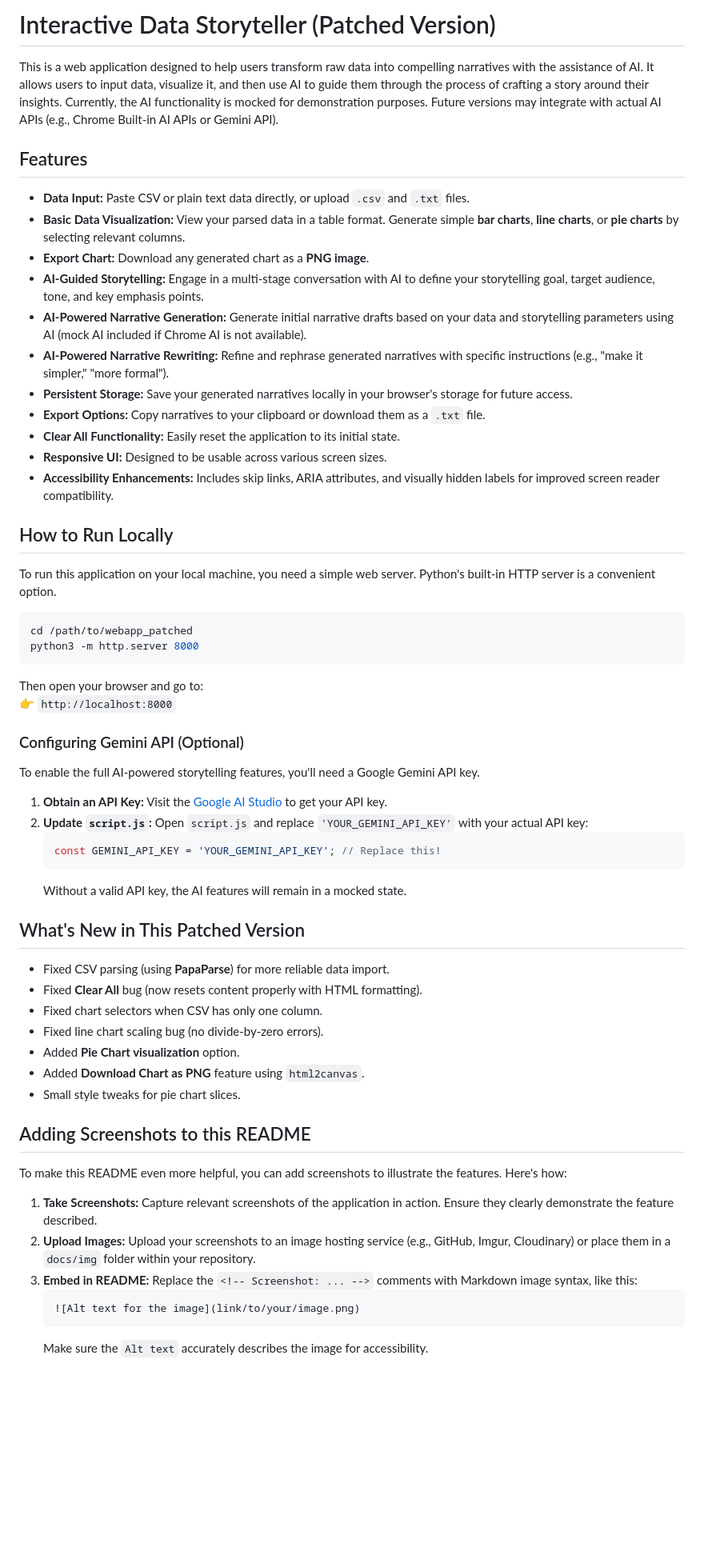
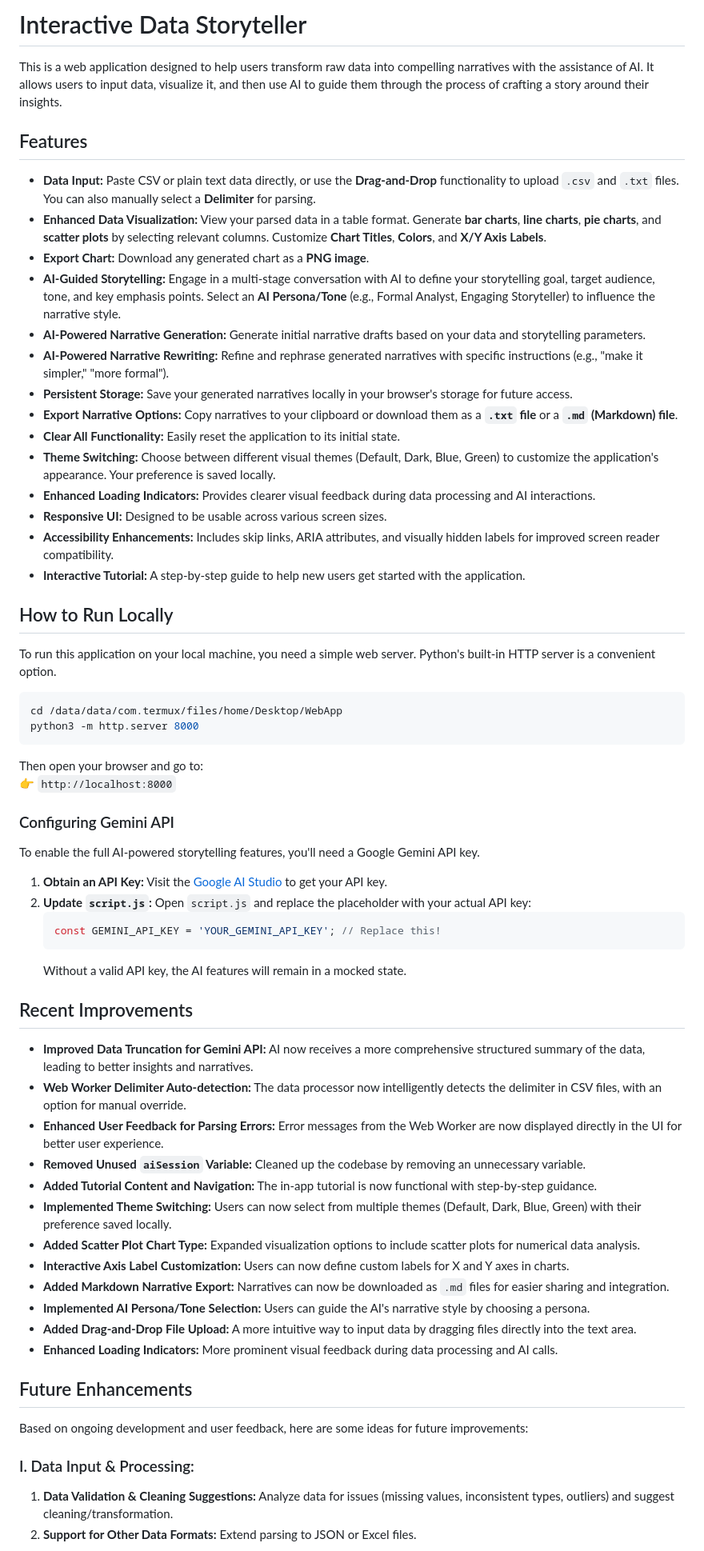
Before and after one commit to genge-trw/Interactive-Data-Storyteller, a Markdown page: README.md, the part around one of its changes. Shown at 80% size. Drawn GitHub-style; blank space fills up the shorter version.

````diff
--- a/README.md
+++ b/README.md
@@ -1,69 +1,67 @@
-# Interactive Data Storyteller (Patched Version)
+# Interactive Data Storyteller
 
-This is a web application designed to help users transform raw data into compelling narratives with the assistance of AI. It allows users to input data, visualize it, and then use AI to guide them through the process of crafting a story around their insights. Currently, the AI functionality is mocked for demonstration purposes. Future versions may integrate with actual AI APIs (e.g., Chrome Built-in AI APIs or Gemini API).
+This is a web application designed to help users transform raw data into compelling narratives with the assistance of AI. It allows users to input data, visualize it, and then use AI to guide them through the process of crafting a story around their insights.
 
 ## Features
 
-*   **Data Input:** Paste CSV or plain text data directly, or upload `.csv` and `.txt` files.
-    <!-- Screenshot: Show the 'Input Your Data' section with sample data in the textarea or a file selected. -->
-*   **Basic Data Visualization:** View your parsed data in a table format. Generate simple **bar charts**, **line charts**, or **pie charts** by selecting relevant columns.
-    <!-- Screenshot: Show the 'Data Preview' table and a generated chart (e.g., a bar chart). -->
+*   **Data Input:** Paste CSV or plain text data directly, or use the **Drag-and-Drop** functionality to upload `.csv` and `.txt` files. You can also manually select a **Delimiter** for parsing.
+*   **Enhanced Data Visualization:** View your parsed data in a table format. Generate **bar charts**, **line charts**, **pie charts**, and **scatter plots** by selecting relevant columns. Customize **Chart Titles**, **Colors**, and **X/Y Axis Labels**.
 *   **Export Chart:** Download any generated chart as a **PNG image**.
-    <!-- Screenshot: Show the 'Download Chart' button and perhaps a small visual of a downloaded chart. -->
-*   **AI-Guided Storytelling:** Engage in a multi-stage conversation with AI to define your storytelling goal, target audience, tone, and key emphasis points.
-    <!-- Screenshot: Show the 'AI Prompts' section with an ongoing conversation. -->
-*   **AI-Powered Narrative Generation:** Generate initial narrative drafts based on your data and storytelling parameters using AI (mock AI included if Chrome AI is not available).
-    <!-- Screenshot: Show the 'Generated Narrative' section with a generated narrative. -->
+*   **AI-Guided Storytelling:** Engage in a multi-stage conversation with AI to define your storytelling goal, target audience, tone, and key emphasis points. Select an **AI Persona/Tone** (e.g., Formal Analyst, Engaging Storyteller) to influence the narrative style.
+*   **AI-Powered Narrative Generation:** Generate initial narrative drafts based on your data and storytelling parameters.
 *   **AI-Powered Narrative Rewriting:** Refine and rephrase generated narratives with specific instructions (e.g., "make it simpler," "more formal").
 *   **Persistent Storage:** Save your generated narratives locally in your browser's storage for future access.
-    <!-- Screenshot: Show the 'Saved Narratives' section with a few saved narratives listed. -->
-*   **Export Options:** Copy narratives to your clipboard or download them as a `.txt` file.
+*   **Export Narrative Options:** Copy narratives to your clipboard or download them as a **`.txt` file** or a **`.md` (Markdown) file**.
 *   **Clear All Functionality:** Easily reset the application to its initial state.
+*   **Theme Switching:** Choose between different visual themes (Default, Dark, Blue, Green) to customize the application's appearance. Your preference is saved locally.
+*   **Enhanced Loading Indicators:** Provides clearer visual feedback during data processing and AI interactions.
 *   **Responsive UI:** Designed to be usable across various screen sizes.
 *   **Accessibility Enhancements:** Includes skip links, ARIA attributes, and visually hidden labels for improved screen reader compatibility.
+*   **Interactive Tutorial:** A step-by-step guide to help new users get started with the application.
 
 ## How to Run Locally
 
 To run this application on your local machine, you need a simple web server. Python's built-in HTTP server is a convenient option.
 
 ```bash
-cd /path/to/webapp_patched
+cd /data/data/com.termux/files/home/Desktop/WebApp
 python3 -m http.server 8000
 ```
 
 Then open your browser and go to:
 👉 `http://localhost:8000`
 
-### Configuring Gemini API (Optional)
+### Configuring Gemini API
 
 To enable the full AI-powered storytelling features, you'll need a Google Gemini API key.
 
 1.  **Obtain an API Key:** Visit the [Google AI Studio](https://aistudio.google.com/) to get your API key.
-2.  **Update `script.js`:** Open `script.js` and replace `'YOUR_GEMINI_API_KEY'` with your actual API key:
+2.  **Update `script.js`:** Open `script.js` and replace the placeholder with your actual API key:
     ```javascript
     const GEMINI_API_KEY = 'YOUR_GEMINI_API_KEY'; // Replace this!
     ```
     Without a valid API key, the AI features will remain in a mocked state.
 
-## What's New in This Patched Version
+## Recent Improvements
 
-* Fixed CSV parsing (using **PapaParse**) for more reliable data import.
-* Fixed **Clear All** bug (now resets content properly with HTML formatting).
-* Fixed chart selectors when CSV has only one column.
-* Fixed line chart scaling bug (no divide-by-zero errors).
-* Added **Pie Chart visualization** option.
-* Added **Download Chart as PNG** feature using `html2canvas`.
-* Small style tweaks for pie chart slices.
+*   **Improved Data Truncation for Gemini API:** AI now receives a more comprehensive structured summary of the data, leading to better insights and narratives.
+*   **Web Worker Delimiter Auto-detection:** The data processor now intelligently detects the delimiter in CSV files, with an option for manual override.
+*   **Enhanced User Feedback for Parsing Errors:** Error messages from the Web Worker are now displayed directly in the UI for better user experience.
+*   **Removed Unused `aiSession` Variable:** Cleaned up the codebase by removing an unnecessary variable.
+*   **Added Tutorial Content and Navigation:** The in-app tutorial is now functional with step-by-step guidance.
+*   **Implemented Theme Switching:** Users can now select from multiple themes (Default, Dark, Blue, Green) with their preference saved locally.
+*   **Added Scatter Plot Chart Type:** Expanded visualization options to include scatter plots for numerical data analysis.
+*   **Interactive Axis Label Customization:** Users can now define custom labels for X and Y axes in charts.
+*   **Added Markdown Narrative Export:** Narratives can now be downloaded as `.md` files for easier sharing and integration.
+*   **Implemented AI Persona/Tone Selection:** Users can guide the AI's narrative style by choosing a persona.
+*   **Added Drag-and-Drop File Upload:** A more intuitive way to input data by dragging files directly into the text area.
+*   **Enhanced Loading Indicators:** More prominent visual feedback during data processing and AI calls.
 
-## Adding Screenshots to this README
+## Future Enhancements
 
-To make this README even more helpful, you can add screenshots to illustrate the features. Here's how:
+Based on ongoing development and user feedback, here are some ideas for future improvements:
 
-1.  **Take Screenshots:** Capture relevant screenshots of the application in action. Ensure they clearly demonstrate the feature described.
-2.  **Upload Images:** Upload your screenshots to an image hosting service (e.g., GitHub, Imgur, Cloudinary) or place them in a `docs/img` folder within your repository.
-3.  **Embed in README:** Replace the `<!-- Screenshot: ... -->` comments with Markdown image syntax, like this:
-    ```markdown
-    ![Alt text for the image](link/to/your/image.png)
-    ```
-    Make sure the `Alt text` accurately describes the image for accessibility.
+### I. Data Input & Processing:
+1.  **Data Validation & Cleaning Suggestions:** Analyze data for issues (missing values, inconsistent types, outliers) and suggest cleaning/transformation.
+2.  **Support for Other Data Formats:** Extend parsing to JSON or Excel files.
 
````
Also changed, not shown: other parts of README.md (+16 -1 lines).
